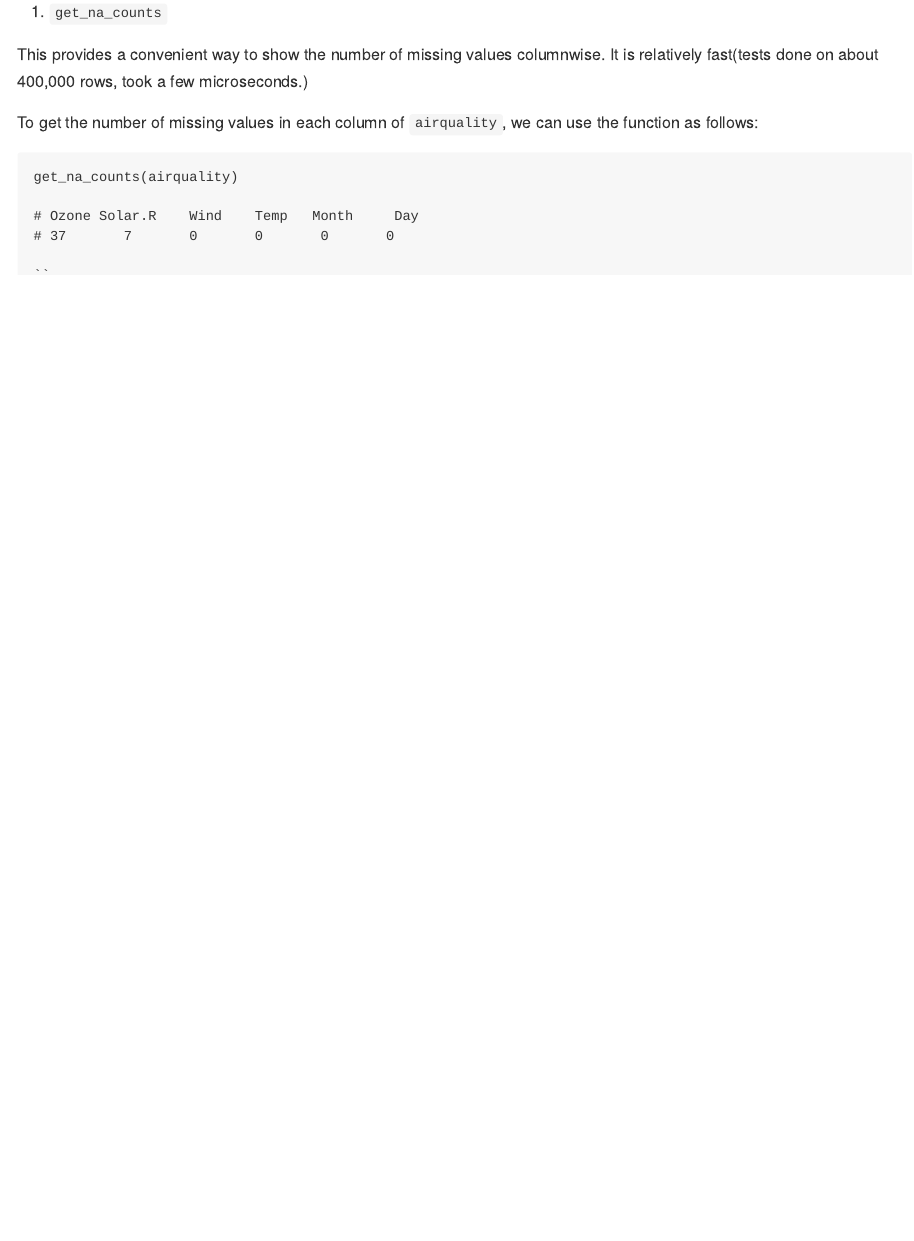
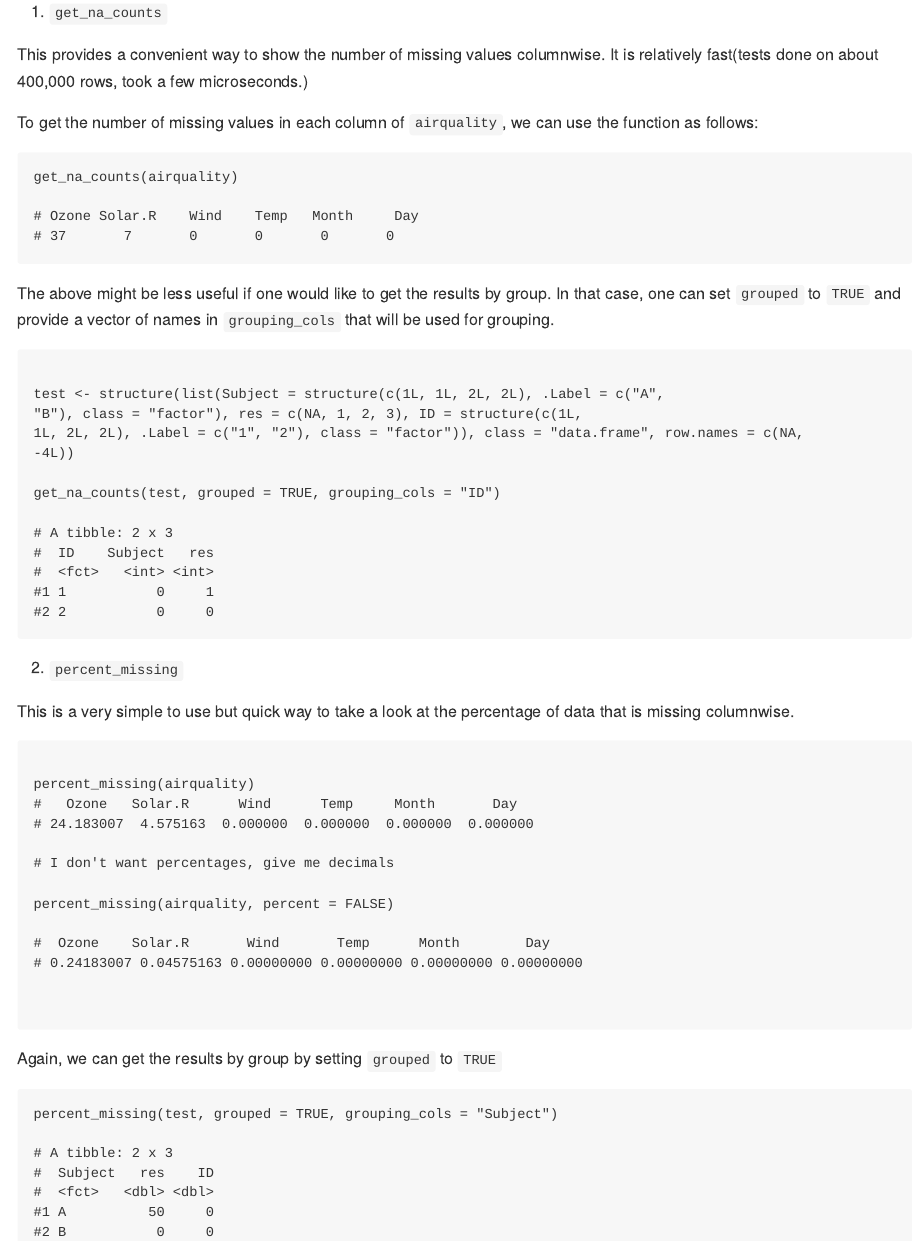
Before and after one commit to Nelson-Gon/mde, an R Markdown document (README.rmd): the page in a window 1100 px wide, from 520 px down. The pictures show the output file README.md that the author committed with the source, drawn offline in the style of GitHub.

Commit message:
DAYG: Document as You Go

````diff
--- a/README.rmd
+++ b/README.rmd
@@ -28,3 +28,44 @@ This provides a convenient way to show the number of missing values columnwise.
 ```{r}
 get_na_counts(airquality)
 ```
+
+The above might be less useful if one would like to get the results by group. In that case, one can set `grouped` to `TRUE` and provide a vector of names in `grouping_cols` that will be used for grouping.
+
+```{r}
+
+test <- structure(list(Subject = structure(c(1L, 1L, 2L, 2L), .Label = c("A",
+"B"), class = "factor"), res = c(NA, 1, 2, 3), ID = structure(c(1L,
+1L, 2L, 2L), .Label = c("1", "2"), class = "factor")), class = "data.frame", row.names = c(NA,
+-4L))
+
+get_na_counts(test, grouped = TRUE, grouping_cols = "ID")
+
+```
+
+
+
+2. `percent_missing`
+
+This is a very simple to use but quick way to take a look at the percentage of data that is missing columnwise.
+
+```{r}
+
+percent_missing(airquality)
+
+```
+
+I don't want percentages, give me decimals
+
+
+```{r}
+
+percent_missing(airquality, percent = FALSE)
+
+```
+
+Again, we can get the results by group by setting `grouped` to `TRUE`
+
+```{r}
+percent_missing(test, grouped = TRUE, grouping_cols = "Subject")
+
+```
````
Also changed, not shown: README.md.
